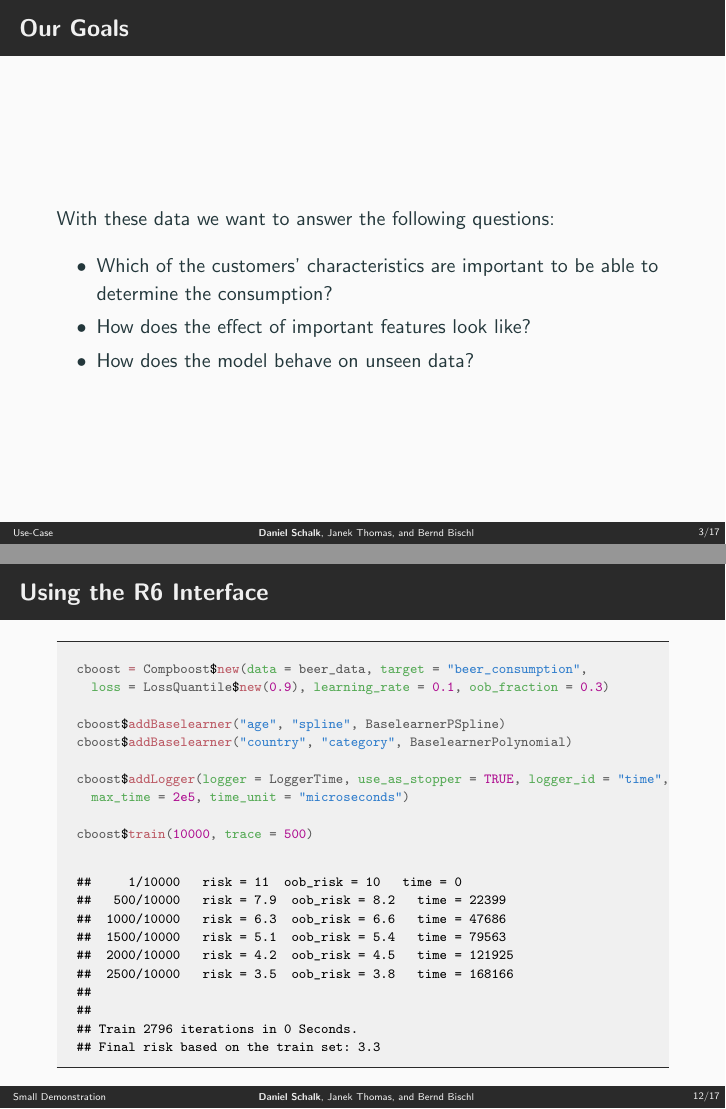
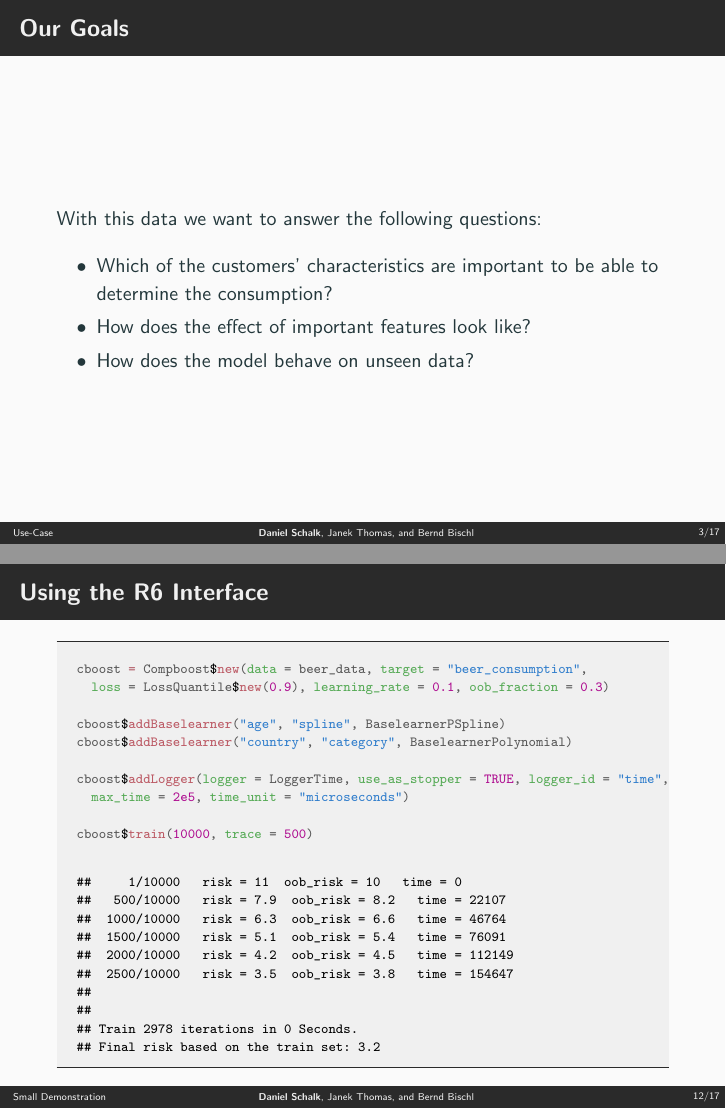
Before and after one commit to schalkdaniel/talk_compboost_useR, LaTeX slides (slides.tex): pages 5 and 17 of 24, joined at a grey line. The pictures show the PDF file slides.pdf that the author committed with the source.

Commit message:
finalize talk

```diff
--- a/slides.tex
+++ b/slides.tex
@@ -178,7 +178,7 @@
 
 \begin{frame}{Our Goals}
 
-With these data we want to answer the following questions:
+With this data we want to answer the following questions:
 
 \begin{itemize}
   \item
@@ -407,15 +407,15 @@ Fast and flexible framework for model-based boosting:
 \end{alltt}
 \begin{verbatim}
 ##     1/10000   risk = 11  oob_risk = 10   time = 0
-##   500/10000   risk = 7.9  oob_risk = 8.2   time = 22399
-##  1000/10000   risk = 6.3  oob_risk = 6.6   time = 47686
-##  1500/10000   risk = 5.1  oob_risk = 5.4   time = 79563
-##  2000/10000   risk = 4.2  oob_risk = 4.5   time = 121925
-##  2500/10000   risk = 3.5  oob_risk = 3.8   time = 168166
+##   500/10000   risk = 7.9  oob_risk = 8.2   time = 22107
+##  1000/10000   risk = 6.3  oob_risk = 6.6   time = 46764
+##  1500/10000   risk = 5.1  oob_risk = 5.4   time = 76091
+##  2000/10000   risk = 4.2  oob_risk = 4.5   time = 112149
+##  2500/10000   risk = 3.5  oob_risk = 3.8   time = 154647
 ##
 ##
-## Train 2796 iterations in 0 Seconds.
-## Final risk based on the train set: 3.3
+## Train 2978 iterations in 0 Seconds.
+## Final risk based on the train set: 3.2
 \end{verbatim}
 \end{kframe}
 \end{knitrout}
```
Also changed, not shown: slides.pdf, slides.tex (8 more changed lines), 1 other file.
